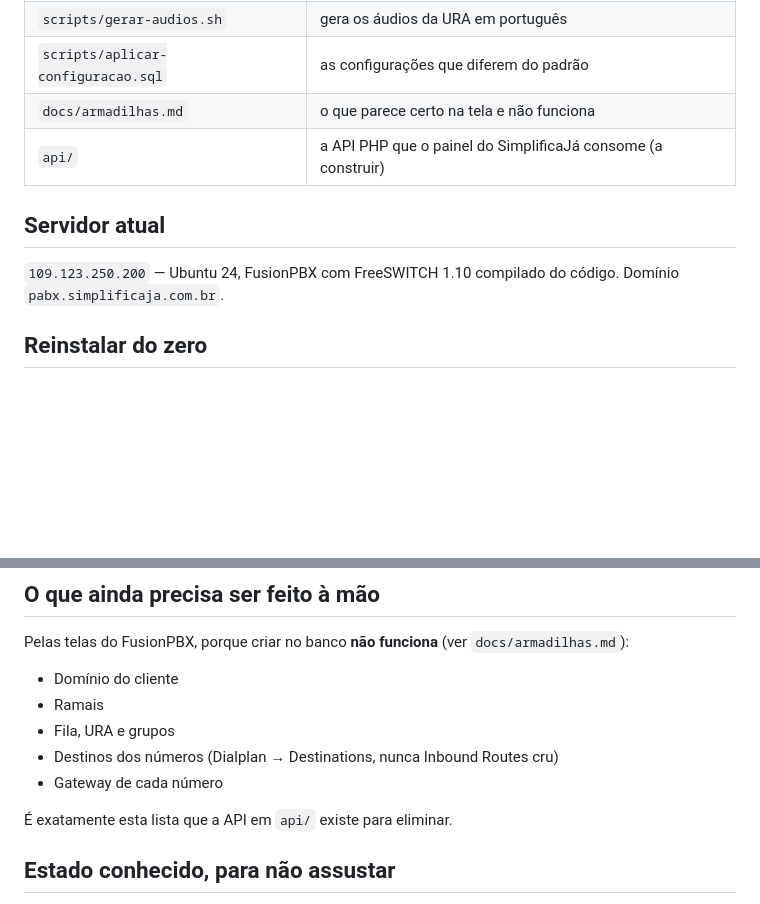
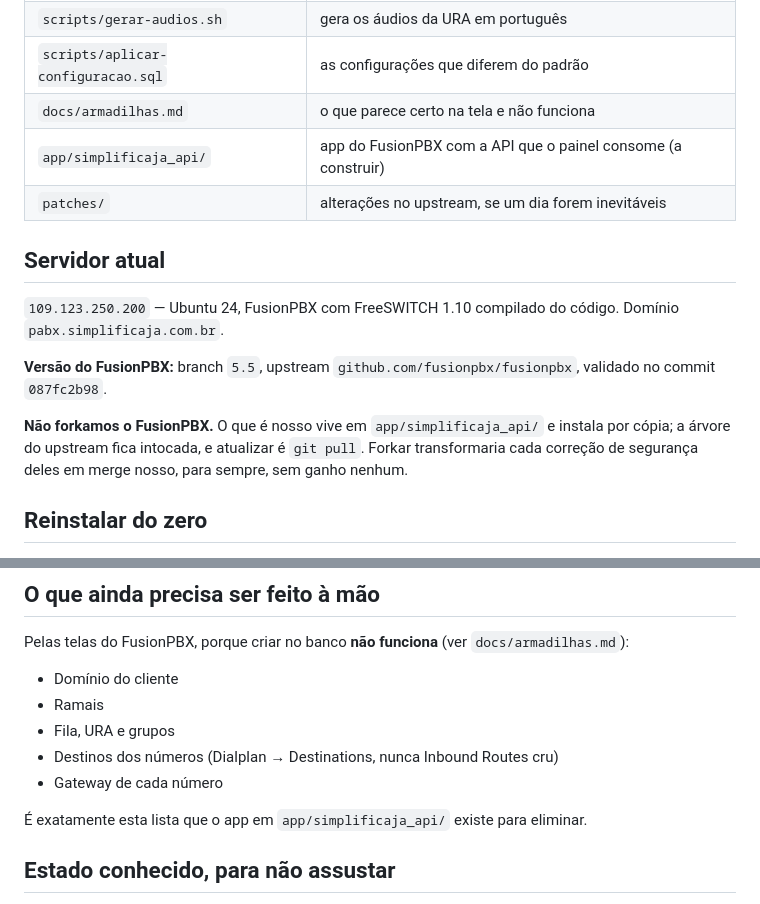
Before and after one commit to simplificaja/simplificaja-pabx, a Markdown page: README.md, 2 parts joined by grey strips. Drawn GitHub-style; blank space fills up the shorter version.

Commit message:
docs: fixa a versao do upstream e a decisao de nao forkar

```diff
--- a/README.md
+++ b/README.md
@@ -14,12 +14,21 @@ scripts que fazem o FusionPBX servir o SimplificaJá.
 | `scripts/gerar-audios.sh` | gera os áudios da URA em português |
 | `scripts/aplicar-configuracao.sql` | as configurações que diferem do padrão |
 | `docs/armadilhas.md` | o que parece certo na tela e não funciona |
-| `api/` | a API PHP que o painel do SimplificaJá consome (a construir) |
+| `app/simplificaja_api/` | app do FusionPBX com a API que o painel consome (a construir) |
+| `patches/` | alterações no upstream, se um dia forem inevitáveis |
 
 ## Servidor atual
 
 `109.123.250.200` — Ubuntu 24, FusionPBX com FreeSWITCH 1.10 compilado do
 código. Domínio `pabx.simplificaja.com.br`.
+
+**Versão do FusionPBX:** branch `5.5`, upstream
+`github.com/fusionpbx/fusionpbx`, validado no commit `087fc2b98`.
+
+**Não forkamos o FusionPBX.** O que é nosso vive em `app/simplificaja_api/` e
+instala por cópia; a árvore do upstream fica intocada, e atualizar é `git pull`.
+Forkar transformaria cada correção de segurança deles em merge nosso, para
+sempre, sem ganho nenhum.
 
 ## Reinstalar do zero
 
@@ -87,7 +96,8 @@ Pelas telas do FusionPBX, porque criar no banco **não funciona** (ver
 - Destinos dos números (Dialplan → Destinations, nunca Inbound Routes cru)
 - Gateway de cada número
 
-É exatamente esta lista que a API em `api/` existe para eliminar.
+É exatamente esta lista que o app em `app/simplificaja_api/` existe para
+eliminar.
 
 ## Estado conhecido, para não assustar
 
```
